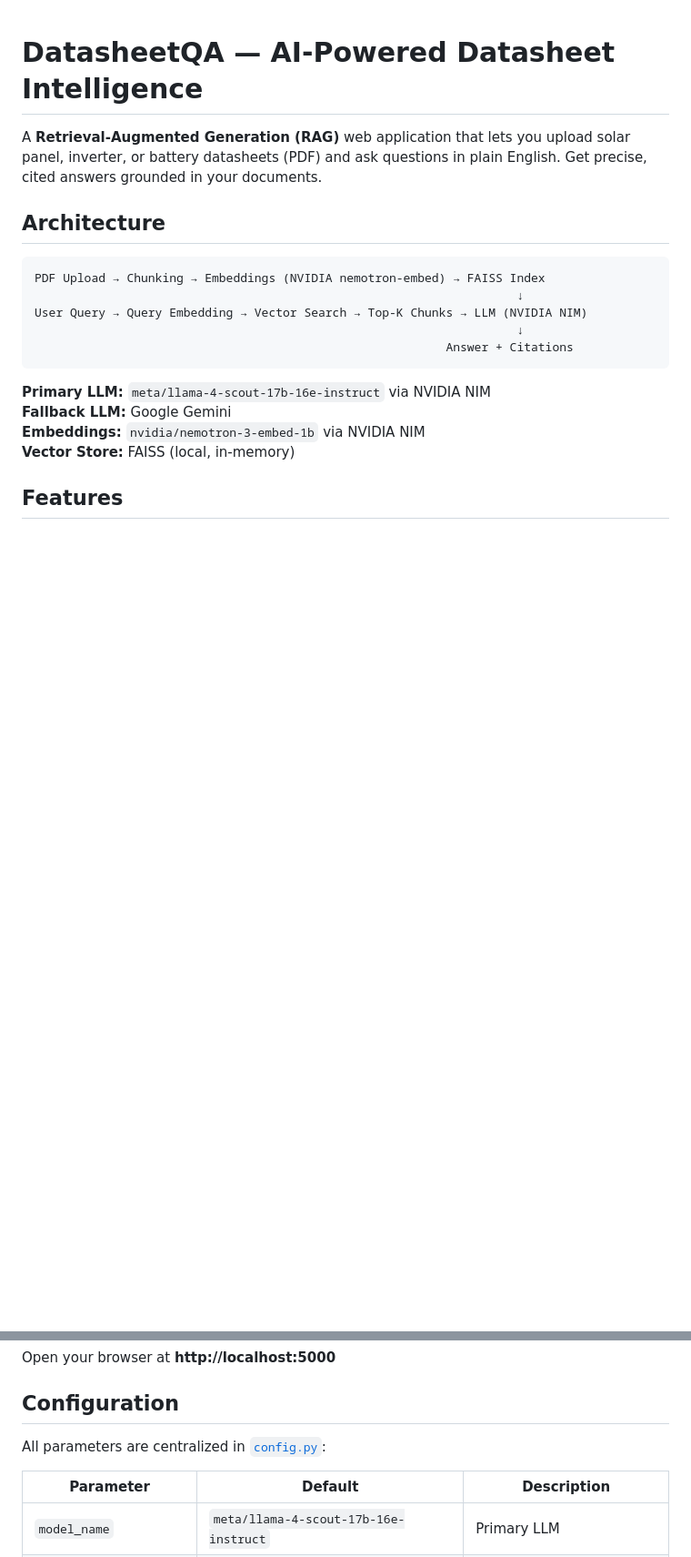
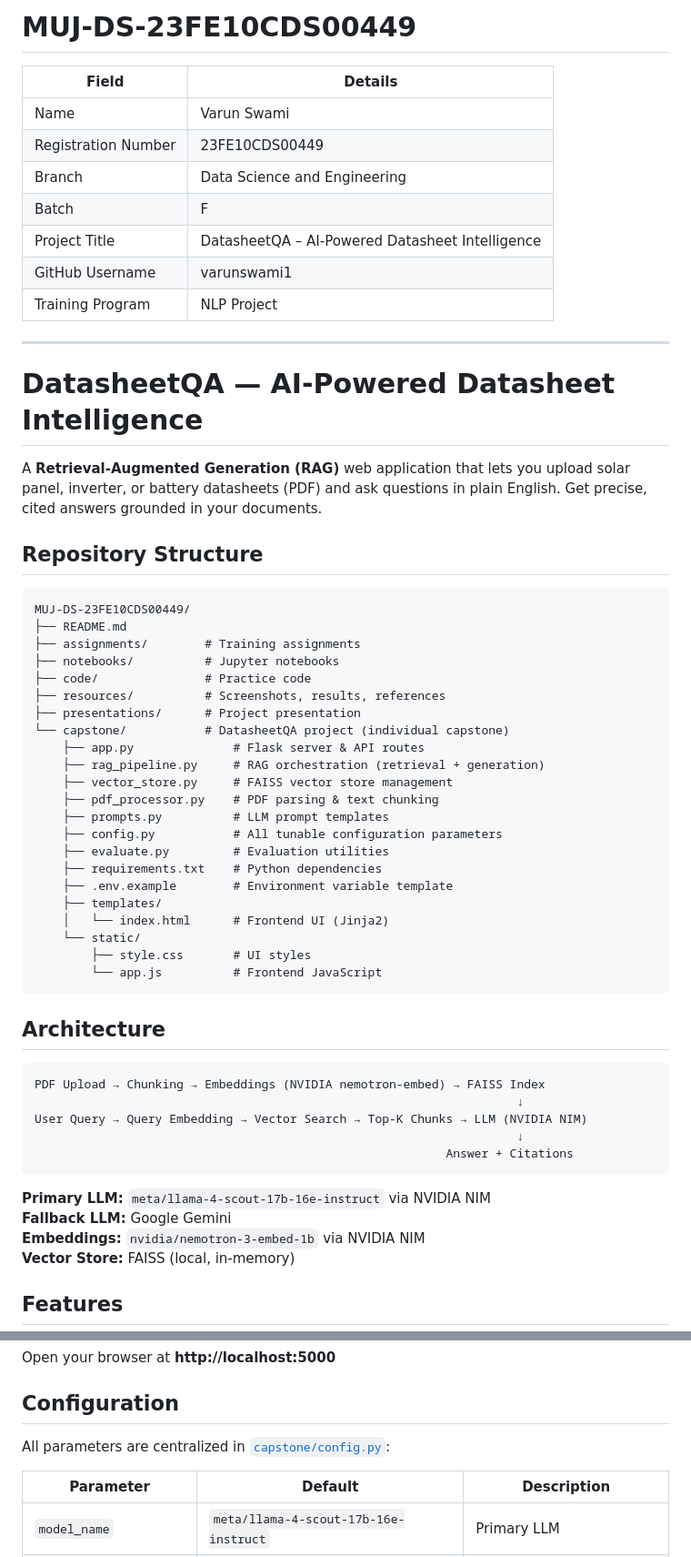
Before and after one commit to varunswami1/DatasheetQA, a Markdown page: README.md, 2 parts joined by grey strips. Shown at 91% size. Rendered like a GitHub page; blank space fills up the shorter version.

Commit message:
Add student details and update README for new structure

````diff
--- a/README.md
+++ b/README.md
@@ -1,6 +1,47 @@
+# MUJ-DS-23FE10CDS00449
+
+| Field | Details |
+|---|---|
+| Name | Varun Swami |
+| Registration Number | 23FE10CDS00449 |
+| Branch | Data Science and Engineering |
+| Batch | F |
+| Project Title | DatasheetQA – AI-Powered Datasheet Intelligence |
+| GitHub Username | varunswami1 |
+| Training Program | NLP Project |
+
+---
+
 # DatasheetQA — AI-Powered Datasheet Intelligence
 
 A **Retrieval-Augmented Generation (RAG)** web application that lets you upload solar panel, inverter, or battery datasheets (PDF) and ask questions in plain English. Get precise, cited answers grounded in your documents.
+
+## Repository Structure
+
+```
+MUJ-DS-23FE10CDS00449/
+├── README.md
+├── assignments/        # Training assignments
+├── notebooks/          # Jupyter notebooks
+├── code/               # Practice code
+├── resources/          # Screenshots, results, references
+├── presentations/      # Project presentation
+└── capstone/           # DatasheetQA project (individual capstone)
+    ├── app.py              # Flask server & API routes
+    ├── rag_pipeline.py     # RAG orchestration (retrieval + generation)
+    ├── vector_store.py     # FAISS vector store management
+    ├── pdf_processor.py    # PDF parsing & text chunking
+    ├── prompts.py          # LLM prompt templates
+    ├── config.py           # All tunable configuration parameters
+    ├── evaluate.py         # Evaluation utilities
+    ├── requirements.txt    # Python dependencies
+    ├── .env.example        # Environment variable template
+    ├── templates/
+    │   └── index.html      # Frontend UI (Jinja2)
+    └── static/
+        ├── style.css       # UI styles
+        └── app.js          # Frontend JavaScript
+```
 
 ## Architecture
 
@@ -88,7 +109,7 @@ Open your browser at **http://localhost:5000**
 
 ## Configuration
 
-All parameters are centralized in [`config.py`](config.py):
+All parameters are centralized in [`capstone/config.py`](capstone/config.py):
 
 | Parameter | Default | Description |
 |-----------|---------|-------------|
````
Also changed, not shown: other parts of README.md (+2 -22 lines).
